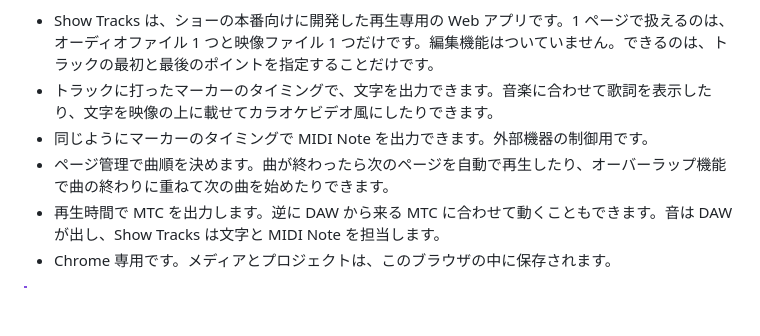
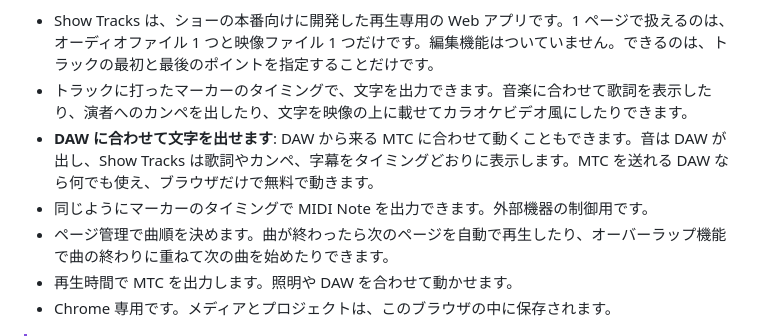
Before and after one commit to hugesesame/show-tracks, a Markdown page: README.ja.md, the part around the change. Drawn GitHub-style; blank space fills up the shorter version.

Commit message:
README: lead with showing text in time with a DAW, now tested with one
Co-Authored-By: Claude Opus 5.5 <noreply@anthropic.com>

```diff
--- a/README.ja.md
+++ b/README.ja.md
@@ -3,10 +3,11 @@
 [English](README.md) | **日本語**
 
 - Show Tracks は、ショーの本番向けに開発した再生専用の Web アプリです。1 ページで扱えるのは、オーディオファイル 1 つと映像ファイル 1 つだけです。編集機能はついていません。できるのは、トラックの最初と最後のポイントを指定することだけです。
-- トラックに打ったマーカーのタイミングで、文字を出力できます。音楽に合わせて歌詞を表示したり、文字を映像の上に載せてカラオケビデオ風にしたりできます。
+- トラックに打ったマーカーのタイミングで、文字を出力できます。音楽に合わせて歌詞を表示したり、演者へのカンペを出したり、文字を映像の上に載せてカラオケビデオ風にしたりできます。
+- **DAW に合わせて文字を出せます**: DAW から来る MTC に合わせて動くこともできます。音は DAW が出し、Show Tracks は歌詞やカンペ、字幕をタイミングどおりに表示します。MTC を送れる DAW なら何でも使え、ブラウザだけで無料で動きます。
 - 同じようにマーカーのタイミングで MIDI Note を出力できます。外部機器の制御用です。
 - ページ管理で曲順を決めます。曲が終わったら次のページを自動で再生したり、オーバーラップ機能で曲の終わりに重ねて次の曲を始めたりできます。
-- 再生時間で MTC を出力します。逆に DAW から来る MTC に合わせて動くこともできます。音は DAW が出し、Show Tracks は文字と MIDI Note を担当します。
+- 再生時間で MTC を出力します。照明や DAW を合わせて動かせます。
 - Chrome 専用です。メディアとプロジェクトは、このブラウザの中に保存されます。
 
 > [!IMPORTANT]
```
Also changed, not shown: README.md (+3 -2 lines).
